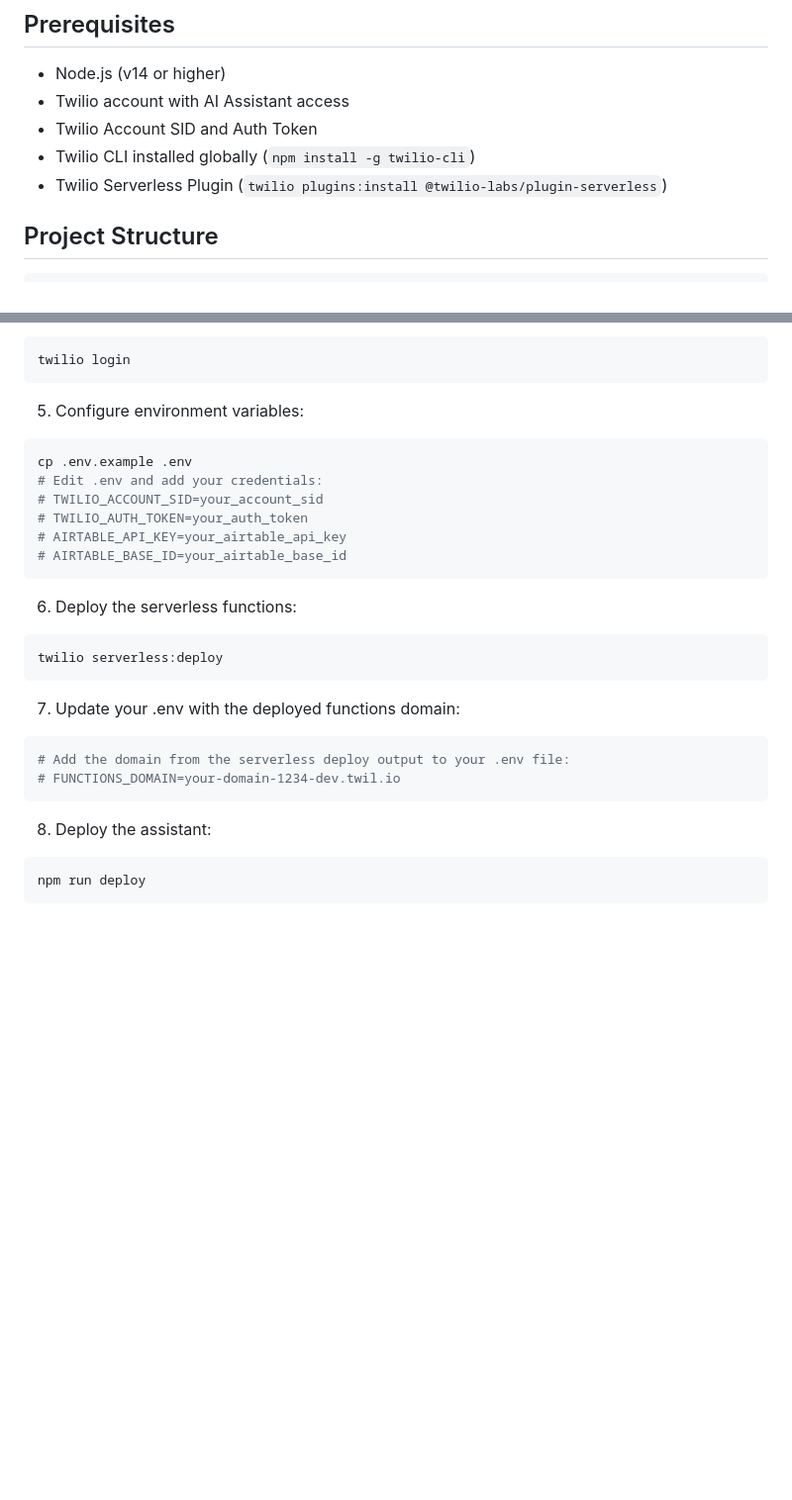
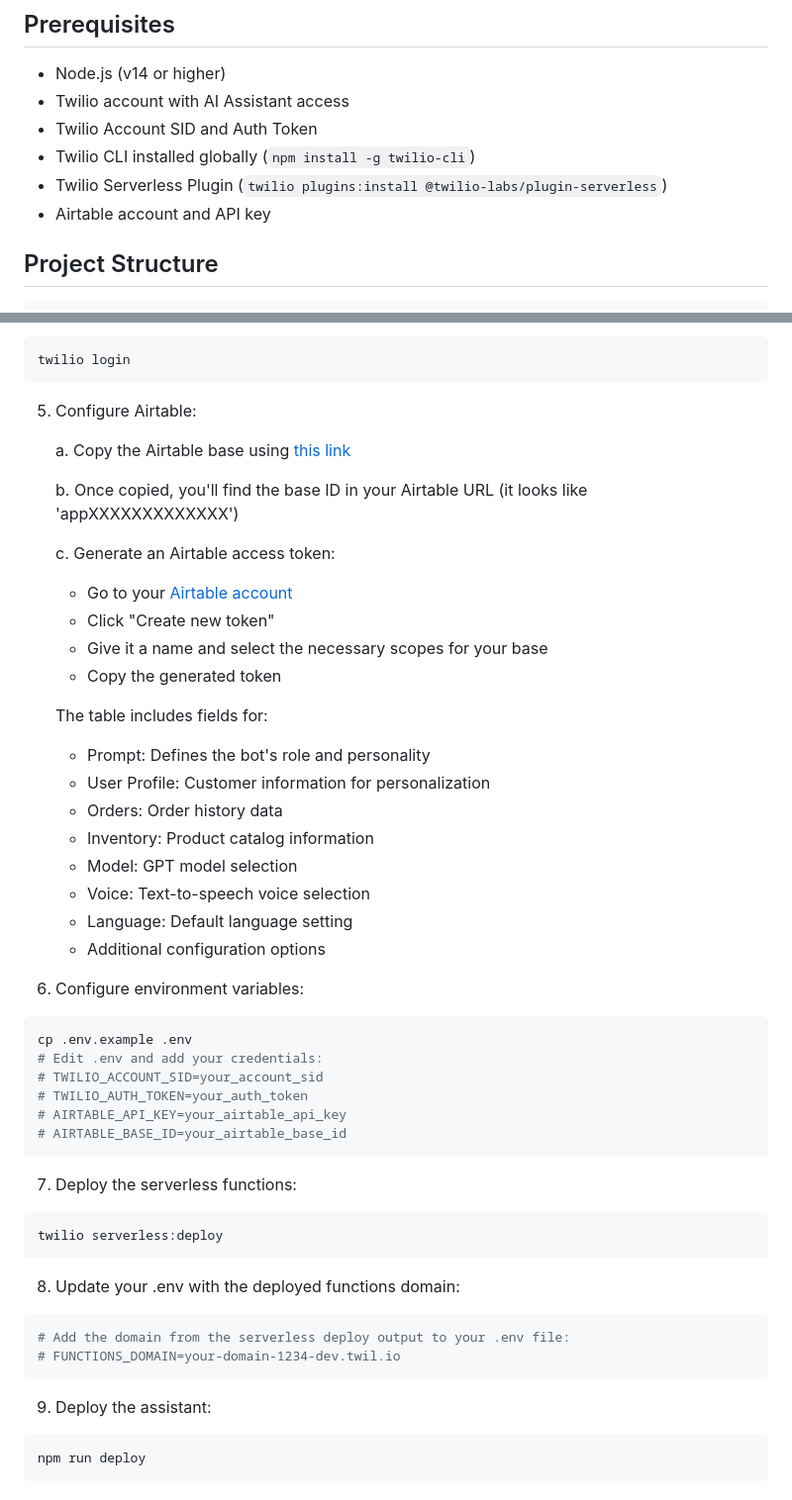
Before and after one commit to twilio-samples/ai-assistant-demo-owl-shoes, a Markdown page: README.md, 2 parts joined by grey strips. Shown: that part at 99% size. Drawn GitHub-style; blank space fills up the shorter version.

Commit message:
added airtable steps

````diff
--- a/README.md
+++ b/README.md
@@ -21,6 +21,7 @@ A modular tool for deploying a Twilio AI Assistant with pre-configured tools and
 - Twilio Account SID and Auth Token
 - Twilio CLI installed globally (`npm install -g twilio-cli`)
 - Twilio Serverless Plugin (`twilio plugins:install @twilio-labs/plugin-serverless`)
+- Airtable account and API key
 
 ## Project Structure
 
@@ -71,7 +72,29 @@ twilio plugins:install @twilio-labs/plugin-serverless
 twilio login
 ```
 
-5. Configure environment variables:
+5. Configure Airtable:
+
+   a. Copy the Airtable base using [this link](https://airtable.com/appJpmkefU6JV7lfl/shr2bXI3Hv4bZkaeU)
+
+   b. Once copied, you'll find the base ID in your Airtable URL (it looks like 'appXXXXXXXXXXXXX')
+
+   c. Generate an Airtable access token:
+      - Go to your [Airtable account](https://airtable.com/create/tokens)
+      - Click "Create new token"
+      - Give it a name and select the necessary scopes for your base
+      - Copy the generated token
+
+   The table includes fields for:
+   - Prompt: Defines the bot's role and personality
+   - User Profile: Customer information for personalization
+   - Orders: Order history data
+   - Inventory: Product catalog information
+   - Model: GPT model selection
+   - Voice: Text-to-speech voice selection
+   - Language: Default language setting
+   - Additional configuration options
+
+6. Configure environment variables:
 ```bash
 cp .env.example .env
 # Edit .env and add your credentials:
@@ -81,18 +104,18 @@ cp .env.example .env
 # AIRTABLE_BASE_ID=your_airtable_base_id
 ```
 
-6. Deploy the serverless functions:
+7. Deploy the serverless functions:
 ```bash
 twilio serverless:deploy
 ```
 
-7. Update your .env with the deployed functions domain:
+8. Update your .env with the deployed functions domain:
 ```bash
 # Add the domain from the serverless deploy output to your .env file:
 # FUNCTIONS_DOMAIN=your-domain-1234-dev.twil.io
 ```
 
-8. Deploy the assistant:
+9. Deploy the assistant:
 ```bash
 npm run deploy
 ```
````
